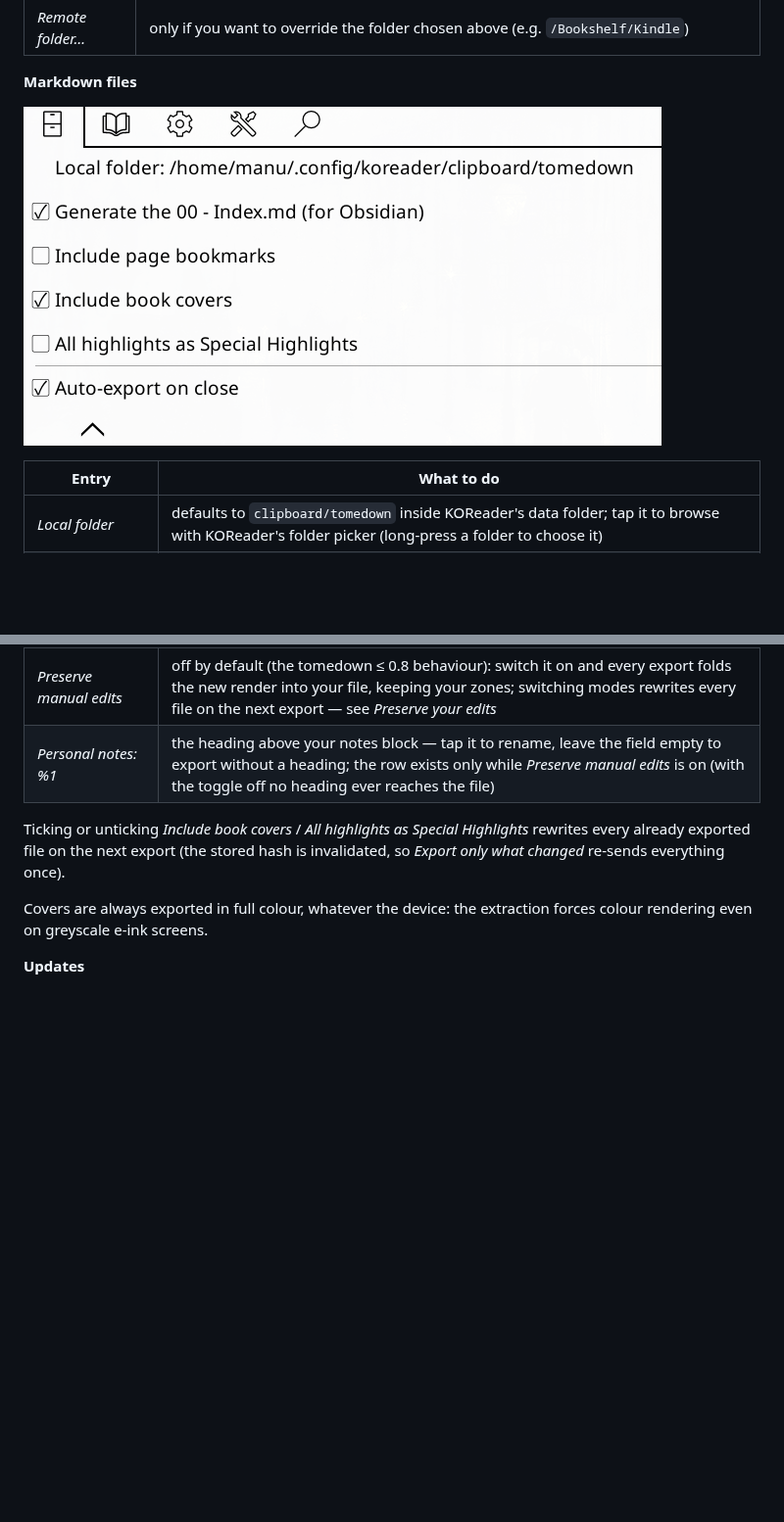
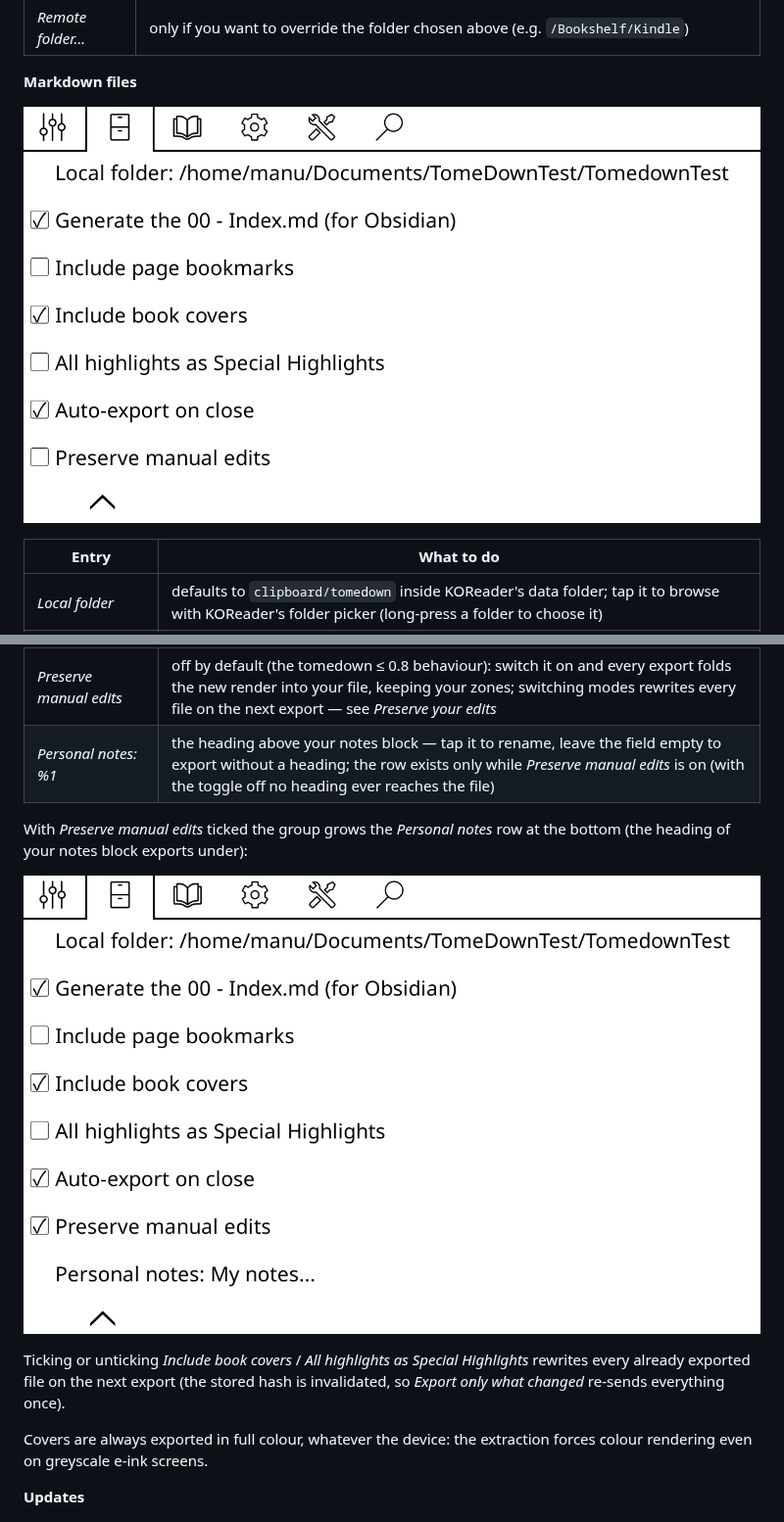
Before and after one commit to imanubdesigner/tomedown.koplugin, a Markdown page: README.codeberg.md, 2 parts joined by grey strips. Shown at 98% size. GitHub-like rendering; pictures changed too: assets/menu/settings/markdown_menu.png, assets/menu/settings/markdown_menu_preserve.png (added); blank space fills up the shorter version.

Commit message:
Show the preserve-on settings group next to the Markdown files table

```diff
--- a/README.codeberg.md
+++ b/README.codeberg.md
@@ -168,6 +168,11 @@ first export and optional Remotely Save in Obsidian — is in
 | *Auto-export on close* | off by default: exports the book when you close it, and again (silently, no network) before the device suspends |
 | *Preserve manual edits* | off by default (the tomedown ≤ 0.8 behaviour): switch it on and every export folds the new render into your file, keeping your zones; switching modes rewrites every file on the next export — see *Preserve your edits* |
 | *Personal notes: %1* | the heading above your notes block — tap it to rename, leave the field empty to export without a heading; the row exists only while *Preserve manual edits* is on (with the toggle off no heading ever reaches the file) |
+
+With *Preserve manual edits* ticked the group grows the *Personal notes*
+row at the bottom (the heading of your notes block exports under):
+
+![Markdown files settings with preserve ticked](assets/menu/settings/markdown_menu_preserve.png)
 
 Ticking or unticking *Include book covers* / *All highlights as Special Highlights*
 rewrites every already exported file on the next export (the stored hash is
```
Also changed, not shown: README.md (+5 -0 lines).
